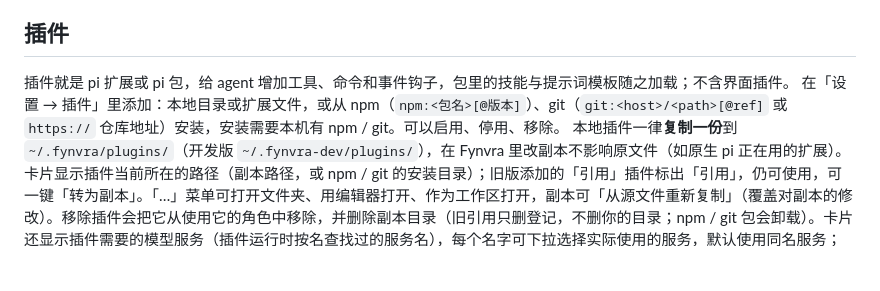
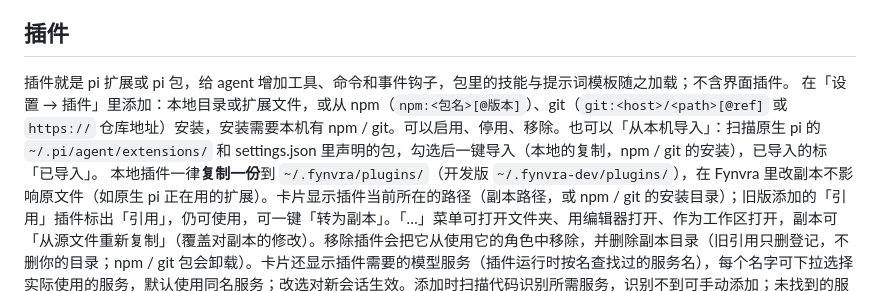
Before and after one commit to LAIJiangFeng/fynvra, a Markdown page: docs/PRODUCT.md, the part around the change. Drawn GitHub-style; blank space fills up the shorter version.

```diff
--- a/docs/PRODUCT.md
+++ b/docs/PRODUCT.md
@@ -59,7 +59,7 @@ Markdown 文件默认以实时预览打开：编辑时光标所在行显示 Mark
 
 ## 插件
 插件就是 pi 扩展或 pi 包，给 agent 增加工具、命令和事件钩子，包里的技能与提示词模板随之加载；不含界面插件。
-在「设置 → 插件」里添加：本地目录或扩展文件，或从 npm（`npm:<包名>[@版本]`）、git（`git:<host>/<path>[@ref]` 或 `https://` 仓库地址）安装，安装需要本机有 npm / git。可以启用、停用、移除。
+在「设置 → 插件」里添加：本地目录或扩展文件，或从 npm（`npm:<包名>[@版本]`）、git（`git:<host>/<path>[@ref]` 或 `https://` 仓库地址）安装，安装需要本机有 npm / git。可以启用、停用、移除。也可以「从本机导入」：扫描原生 pi 的 `~/.pi/agent/extensions/` 和 settings.json 里声明的包，勾选后一键导入（本地的复制，npm / git 的安装），已导入的标「已导入」。
 本地插件一律**复制一份**到 `~/.fynvra/plugins/`（开发版 `~/.fynvra-dev/plugins/`），在 Fynvra 里改副本不影响原文件（如原生 pi 正在用的扩展）。卡片显示插件当前所在的路径（副本路径，或 npm / git 的安装目录）；旧版添加的「引用」插件标出「引用」，仍可使用，可一键「转为副本」。「…」菜单可打开文件夹、用编辑器打开、作为工作区打开，副本可「从源文件重新复制」（覆盖对副本的修改）。移除插件会把它从使用它的角色中移除，并删除副本目录（旧引用只删登记，不删你的目录；npm / git 包会卸载）。卡片还显示插件需要的模型服务（插件运行时按名查找过的服务名），每个名字可下拉选择实际使用的服务，默认使用同名服务；改选对新会话生效。添加时扫描代码识别所需服务，识别不到可手动添加；未找到的服务可直接新建。
 **信任提示**：插件会以你的用户权限执行任意代码，只安装可信来源。审批只管插件工具的调用，管不住插件加载时和钩子里的代码。
 和原生 pi 一样，插件可以按服务 id（如 `sub2api`）找到已启用的模型服务，并读取它的地址和密钥；只对挂了插件的会话开放。
```
Also changed, not shown: docs/ARCHITECTURE.md (+5 -2 lines).
